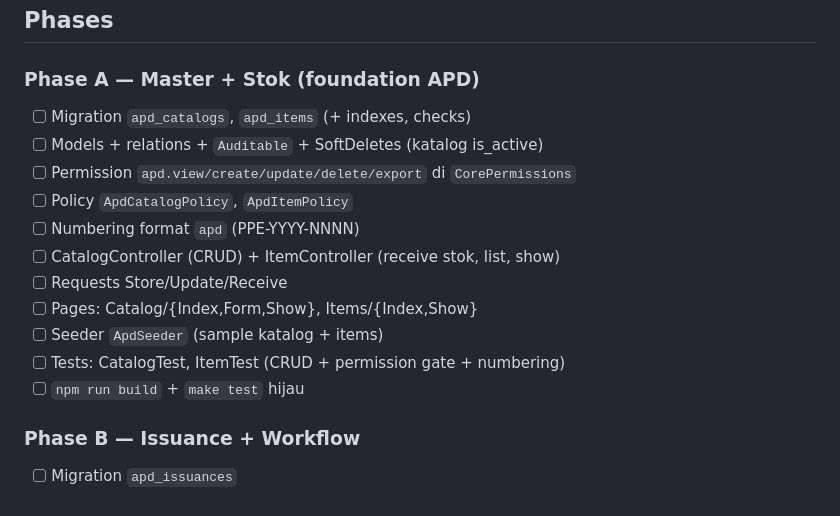
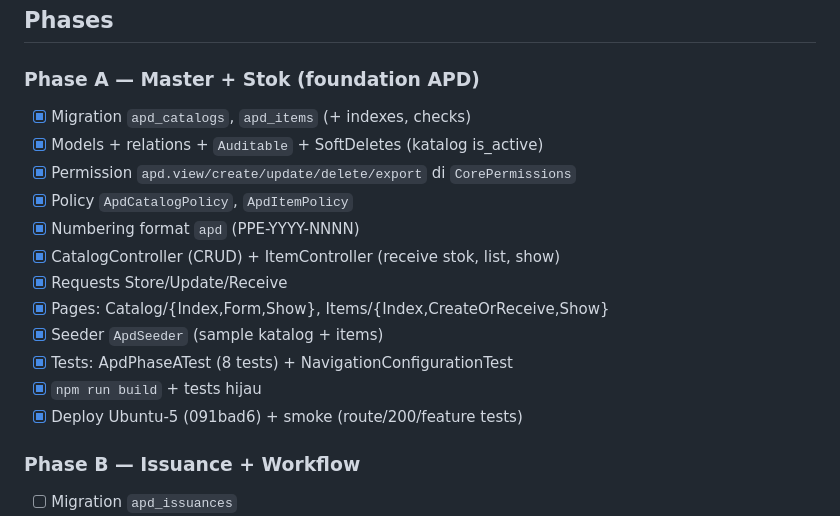
Before and after one commit to topiksarip/qhsse-app, a Markdown page: tasks/plan-apd.md, the part around the change. Drawn GitHub-style.

Commit message:
docs(apd): Phase A handoff + plan update

```diff
--- a/tasks/plan-apd.md
+++ b/tasks/plan-apd.md
@@ -25,17 +25,18 @@
 ## Phases
 
 ### Phase A — Master + Stok (foundation APD)
-- [ ] Migration `apd_catalogs`, `apd_items` (+ indexes, checks)
-- [ ] Models + relations + `Auditable` + SoftDeletes (katalog is_active)
-- [ ] Permission `apd.view/create/update/delete/export` di `CorePermissions`
-- [ ] Policy `ApdCatalogPolicy`, `ApdItemPolicy`
-- [ ] Numbering format `apd` (PPE-YYYY-NNNN)
-- [ ] CatalogController (CRUD) + ItemController (receive stok, list, show)
-- [ ] Requests Store/Update/Receive
-- [ ] Pages: Catalog/{Index,Form,Show}, Items/{Index,Show}
-- [ ] Seeder `ApdSeeder` (sample katalog + items)
-- [ ] Tests: CatalogTest, ItemTest (CRUD + permission gate + numbering)
-- [ ] `npm run build` + `make test` hijau
+- [x] Migration `apd_catalogs`, `apd_items` (+ indexes, checks)
+- [x] Models + relations + `Auditable` + SoftDeletes (katalog is_active)
+- [x] Permission `apd.view/create/update/delete/export` di `CorePermissions`
+- [x] Policy `ApdCatalogPolicy`, `ApdItemPolicy`
+- [x] Numbering format `apd` (PPE-YYYY-NNNN)
+- [x] CatalogController (CRUD) + ItemController (receive stok, list, show)
+- [x] Requests Store/Update/Receive
+- [x] Pages: Catalog/{Index,Form,Show}, Items/{Index,CreateOrReceive,Show}
+- [x] Seeder `ApdSeeder` (sample katalog + items)
+- [x] Tests: ApdPhaseATest (8 tests) + NavigationConfigurationTest
+- [x] `npm run build` + tests hijau
+- [x] Deploy Ubuntu-5 (091bad6) + smoke (route/200/feature tests)
 
 ### Phase B — Issuance + Workflow
 - [ ] Migration `apd_issuances`
```
Also changed, not shown: handoff/APD_PHASE_A_HANDOFF.md (added, +67 -0 lines).
